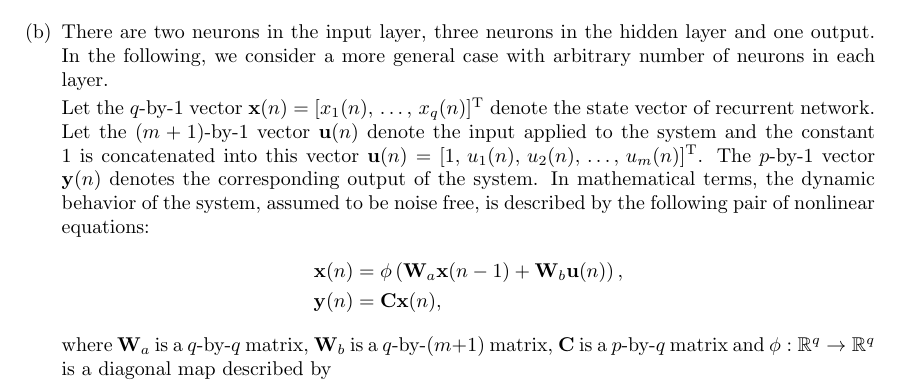
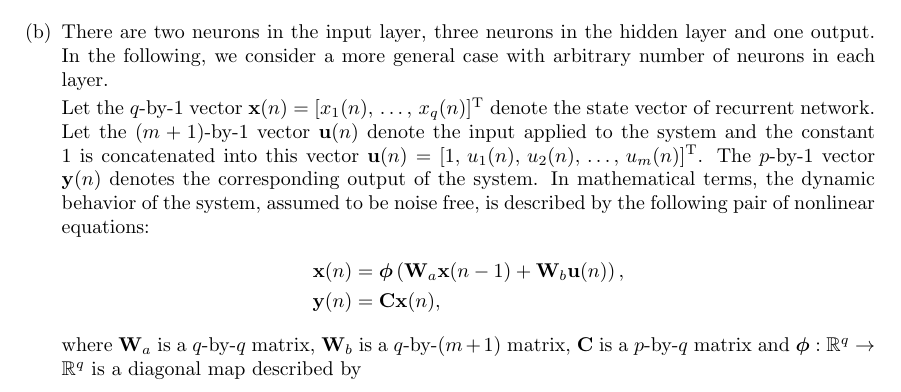
Before and after one commit to jluttine/neural-network-exercises, a LaTeX document (ex01/solutions.tex, which reads ex01/exercise.tex): part of page 4 of 5, cut so that both start at the same text. Compiled offline with LaTeX, dvips and Ghostscript.

Commit message:
Make vector function phi bold

```diff
--- a/ex01/exercise.tex
+++ b/ex01/exercise.tex
@@ -301,13 +301,13 @@
       behavior of the system, assumed to be noise free, is described
       by the following pair of nonlinear equations:
       \begin{align*}
-        \mathbf{x}(n) &= \phi \left( \mathbf{W}_a \mathbf{x}(n-1) +
+        \mathbf{x}(n) &= \boldsymbol\phi \left( \mathbf{W}_a \mathbf{x}(n-1) +
           \mathbf{W}_b \mathbf{u}(n) \right), \\
         \mathbf{y}(n) &= \mathbf{C} \mathbf{x}(n),
       \end{align*}
       where $\mathbf{W}_a$ is a $q$-by-$q$ matrix, $\mathbf{W}_b$ is a
       $q$-by-($m+1$) matrix, $\mathbf{C}$ is a $p$-by-$q$ matrix and
-      $\phi: \mathbb{R}^q \rightarrow \mathbb{R}^q$ is a diagonal map
+      $\boldsymbol\phi: \mathbb{R}^q \rightarrow \mathbb{R}^q$ is a diagonal map
       described by
 
       \[
```
